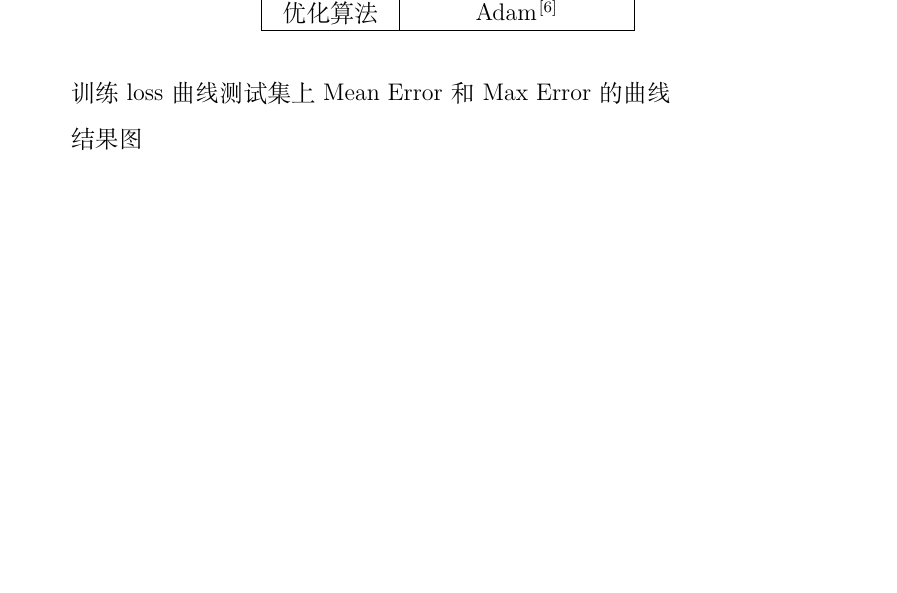
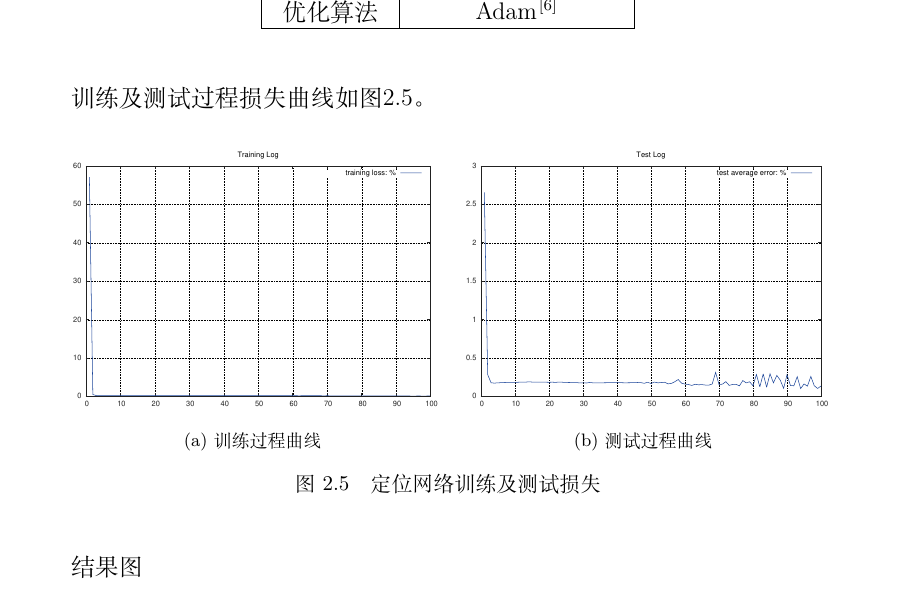
Before and after one commit to DelightRun/DeepPR, a LaTeX thesis (thesis/DeepPR.tex, which reads thesis/ThesisFiles/Chapters.tex): part of page 23 of 55, cut so that both start at the same text, the shorter picture padded with empty space. Compiled offline with XeLaTeX; a missing font is replaced by an installed copy or a similar font.

Commit message:
fix some bugs, update thesis

```diff
--- a/thesis/ThesisFiles/Chapters.tex
+++ b/thesis/ThesisFiles/Chapters.tex
@@ -359,8 +359,16 @@ GPU数量 & 2 \\
 \end{tabular}
 \end{table}
 
-训练loss曲线
-测试集上Mean Error和Max Error的曲线
+训练及测试过程损失曲线如图\ref{Fig:LocalizationLogs}。
+
+\begin{figure}[ht]
+\centering
+\subcaptionbox{训练过程曲线}
+{\includegraphics[width=0.45\linewidth]{./Figure/LocalizationTrainLog.eps}}
+\subcaptionbox{测试过程曲线}
+{\includegraphics[width=0.45\linewidth]{./Figure/LocalizationTestLog.eps}}
+\caption{定位网络训练及测试损失}\label{Fig:LocalizationLogs}
+\end{figure}
 
 结果图
 
```
Also changed, not shown: thesis/Figure/LocalizationTestLog.eps (added), thesis/Figure/LocalizationTrainLog.eps (added), thesis/Figure/LocationLog.eps (deleted), 1 other file.
